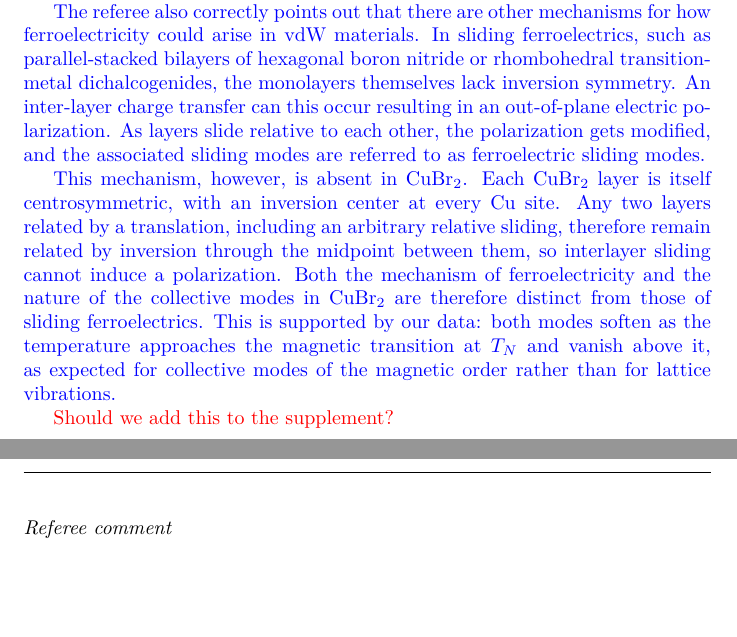
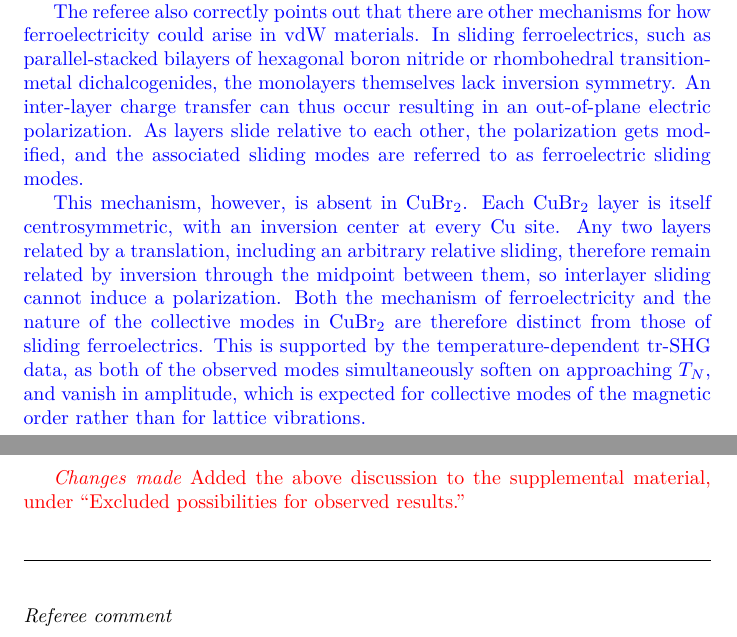
Before and after one commit to bfichera/response_natmat_CuBr2, a LaTeX document (src/main.tex, which reads src/resp/referee02/comment03.tex): two parts of pages 11 and 12 of 16, joined at a grey line, cut so that both start at the same text, the shorter picture padded with empty space. Compiled offline with XeLaTeX.

Commit message:
Change wording of ref 2 com 3 and add to sup

```diff
--- a/src/resp/referee02/comment03.tex
+++ b/src/resp/referee02/comment03.tex
@@ -26,13 +26,18 @@ Added the following sentence: ``While not directly relevant to the observed \gls
 
 The referee also correctly points out that there are other mechanisms for how ferroelectricity could arise in vdW materials.
 In sliding ferroelectrics, such as parallel-stacked bilayers of hexagonal boron nitride or rhombohedral transition-metal dichalcogenides, the monolayers themselves lack inversion symmetry.
-An inter-layer charge transfer can this occur resulting in an out-of-plane electric polarization.
+An inter-layer charge transfer can thus occur resulting in an out-of-plane electric polarization.
 As layers slide relative to each other, the polarization gets modified, and the associated sliding modes are referred to as ferroelectric sliding modes.
 
 This mechanism, however, is absent in \ce{CuBr2}.
 Each \ce{CuBr2} layer is itself centrosymmetric, with an inversion center at every Cu site.
 Any two layers related by a translation, including an arbitrary relative sliding, therefore remain related by inversion through the midpoint between them, so interlayer sliding cannot induce a polarization.
 Both the mechanism of ferroelectricity and the nature of the collective modes in \ce{CuBr2} are therefore distinct from those of sliding ferroelectrics.
-This is supported by our data: both modes soften as the temperature approaches the magnetic transition at $T_N$ and vanish above it, as expected for collective modes of the magnetic order rather than for lattice vibrations.
+This is supported by the temperature-dependent \gls{trshg} data, as both of the observed modes simultaneously soften on approaching $T_N$, and vanish in amplitude, which is expected for collective modes of the magnetic order rather than for lattice vibrations.
 
-\textcolor{red}{Should we add this to the supplement?}
+\begin{changesmade}
+Added the above discussion to the supplemental material, under ``Excluded possibilities for observed results.''
+\end{changesmade}
+
+% TODO
+% Thank the referee
```
